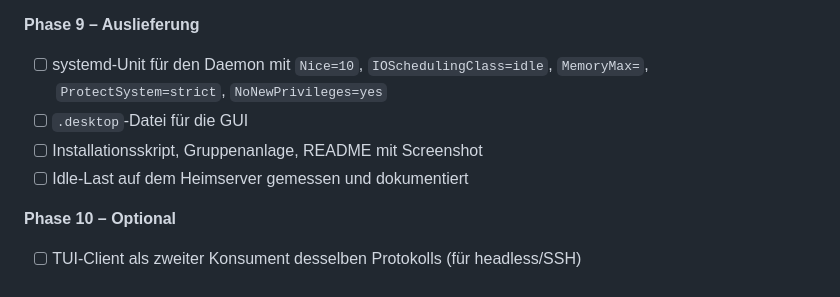
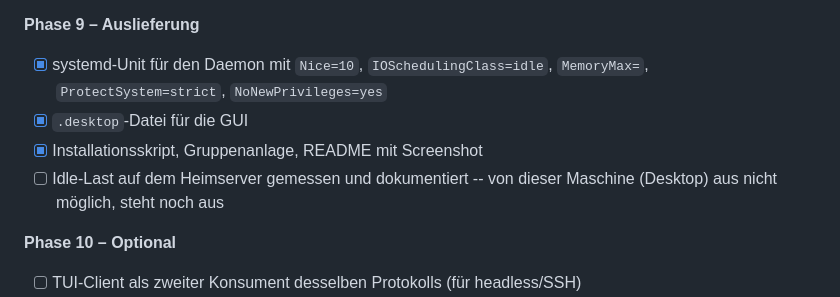
Before and after one commit to augustinmaximilian24/TUI-Sysadmin-Dashboard, a Markdown page: CLAUDE.md, the part around the change. Rendered like a GitHub page.

Commit message:
Phase 9: Checkliste aktualisieren
Drei von vier Punkten erledigt; Idle-Last auf dem echten Heimserver
bleibt offen, da von dieser (Desktop-)Maschine aus nicht messbar.

Co-Authored-By: Claude Sonnet 5 <noreply@anthropic.com>

```diff
--- a/CLAUDE.md
+++ b/CLAUDE.md
@@ -219,10 +219,10 @@ dem Benutzerkonto. Diese Trennung ist verpflichtend.
 - [x] Audit-Ansicht im UI: was wurde wann von wem ausgelöst
 
 **Phase 9 – Auslieferung**
-- [ ] systemd-Unit für den Daemon mit `Nice=10`, `IOSchedulingClass=idle`, `MemoryMax=`, `ProtectSystem=strict`, `NoNewPrivileges=yes`
-- [ ] `.desktop`-Datei für die GUI
-- [ ] Installationsskript, Gruppenanlage, README mit Screenshot
-- [ ] Idle-Last auf dem Heimserver gemessen und dokumentiert
+- [x] systemd-Unit für den Daemon mit `Nice=10`, `IOSchedulingClass=idle`, `MemoryMax=`, `ProtectSystem=strict`, `NoNewPrivileges=yes`
+- [x] `.desktop`-Datei für die GUI
+- [x] Installationsskript, Gruppenanlage, README mit Screenshot
+- [ ] Idle-Last auf dem Heimserver gemessen und dokumentiert -- von dieser Maschine (Desktop) aus nicht möglich, steht noch aus
 
 **Phase 10 – Optional**
 - [ ] TUI-Client als zweiter Konsument desselben Protokolls (für headless/SSH)
```
